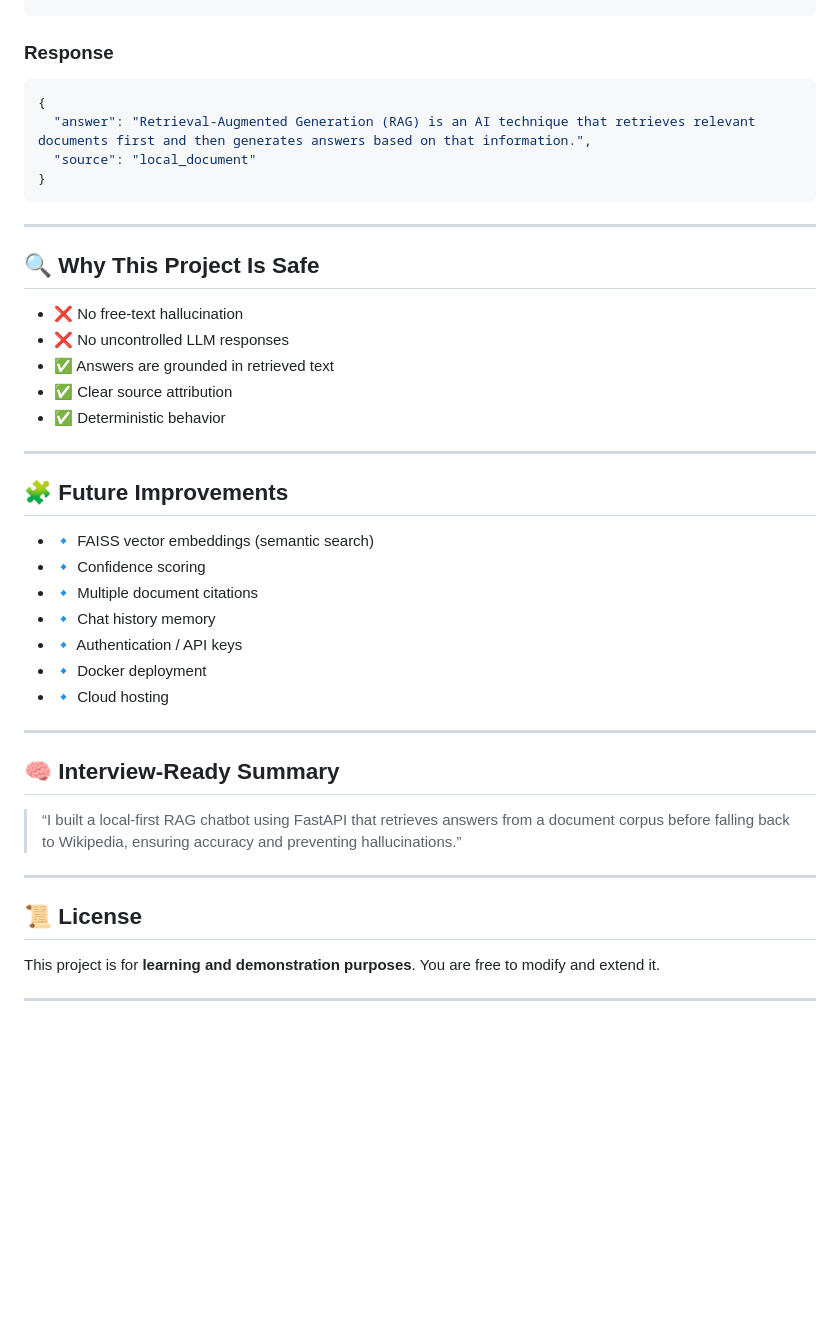
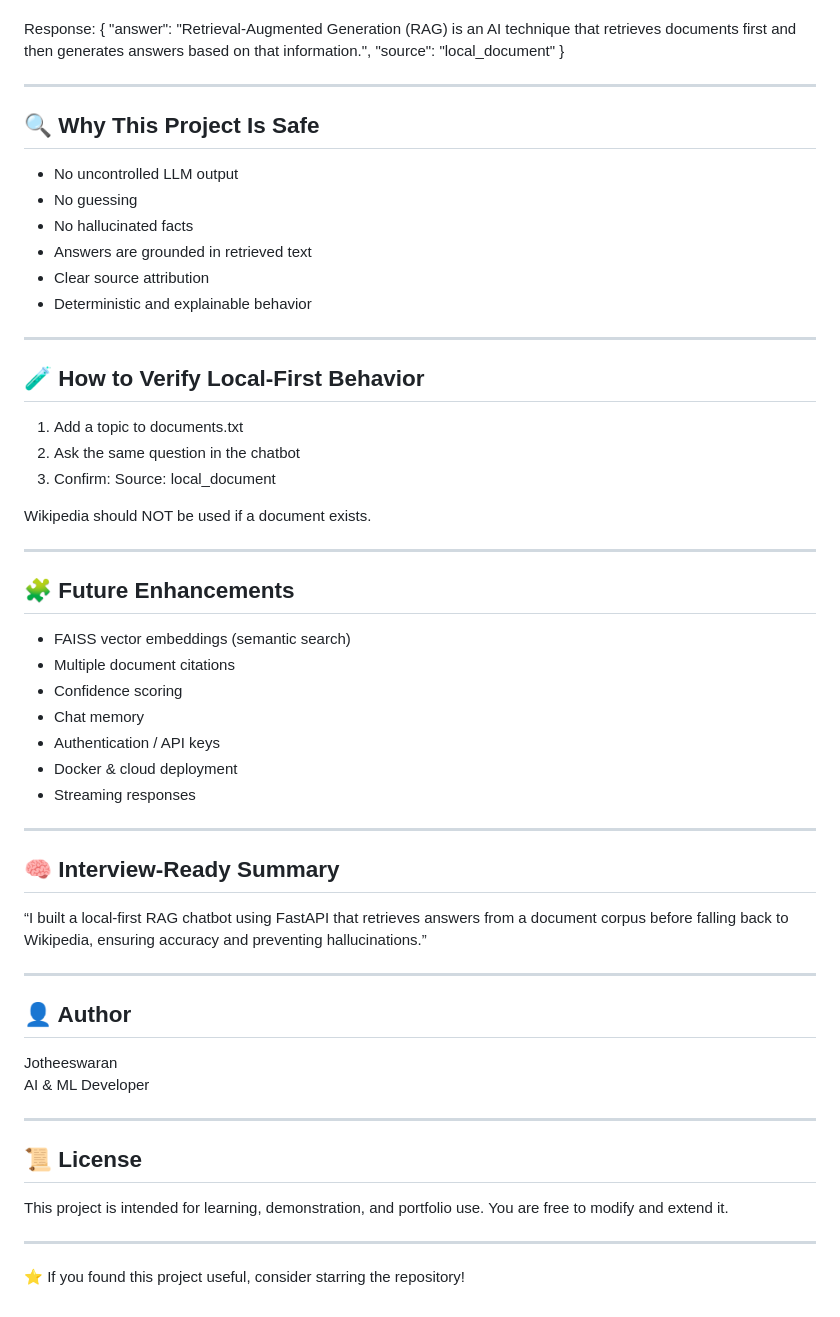
Before and after one commit to Jothees03/Mini_Rag_Chat_Bot, a Markdown page: README.md, the part around one of its changes. Drawn GitHub-style; blank space fills up the shorter version.

````diff
--- a/README.md
+++ b/README.md
@@ -181,50 +168,67 @@ Content-Type: application/json
 {
   "question": "what is rag"
 }
-```
 
-### Response
-
-```json
+Response:
 {
-  "answer": "Retrieval-Augmented Generation (RAG) is an AI technique that retrieves relevant documents first and then generates answers based on that information.",
+  "answer": "Retrieval-Augmented Generation (RAG) is an AI technique that retrieves documents first and then generates answers based on that information.",
   "source": "local_document"
 }
-```
 
 ---
 
 ## 🔍 Why This Project Is Safe
 
-* ❌ No free-text hallucination
-* ❌ No uncontrolled LLM responses
-* ✅ Answers are grounded in retrieved text
-* ✅ Clear source attribution
-* ✅ Deterministic behavior
+- No uncontrolled LLM output
+- No guessing
+- No hallucinated facts
+- Answers are grounded in retrieved text
+- Clear source attribution
+- Deterministic and explainable behavior
 
 ---
 
-## 🧩 Future Improvements
+## 🧪 How to Verify Local-First Behavior
 
-* 🔹 FAISS vector embeddings (semantic search)
-* 🔹 Confidence scoring
-* 🔹 Multiple document citations
-* 🔹 Chat history memory
-* 🔹 Authentication / API keys
-* 🔹 Docker deployment
-* 🔹 Cloud hosting
+1. Add a topic to documents.txt
+2. Ask the same question in the chatbot
+3. Confirm:
+   Source: local_document
+
+Wikipedia should NOT be used if a document exists.
+
+---
+
+## 🧩 Future Enhancements
+
+- FAISS vector embeddings (semantic search)
+- Multiple document citations
+- Confidence scoring
+- Chat memory
+- Authentication / API keys
+- Docker & cloud deployment
+- Streaming responses
 
 ---
 
 ## 🧠 Interview-Ready Summary
 
-> “I built a local-first RAG chatbot using FastAPI that retrieves answers from a document corpus before falling back to Wikipedia, ensuring accuracy and preventing hallucinations.”
+“I built a local-first RAG chatbot using FastAPI that retrieves answers from a document corpus before falling back to Wikipedia, ensuring accuracy and preventing hallucinations.”
+
+---
+
+## 👤 Author
+
+Jotheeswaran
+AI & ML Developer
 
 ---
 
 ## 📜 License
 
-This project is for **learning and demonstration purposes**.
+This project is intended for learning, demonstration, and portfolio use.
 You are free to modify and extend it.
 
 ---
+
+⭐ If you found this project useful, consider starring the repository!
````
Also changed, not shown: other parts of README.md (+80 -93 lines).
